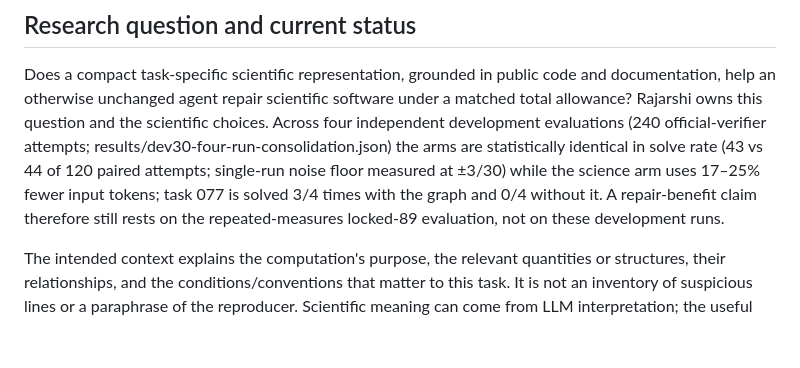
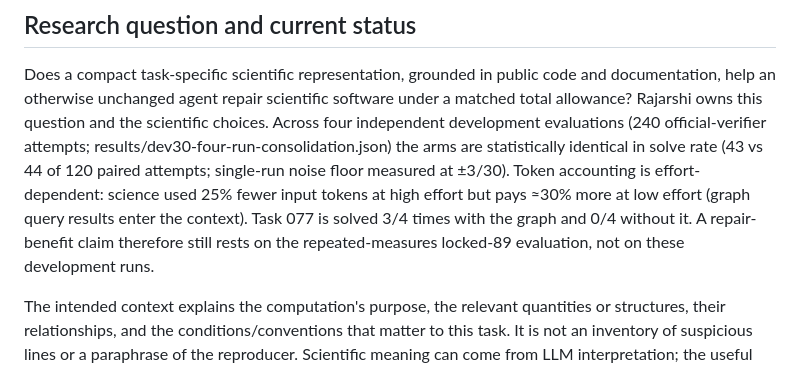
Before and after one commit to rajarshighoshal/computation-boundary-evidence, a Markdown page: docs/METHOD.md, the part around the change. GitHub-like rendering; blank space fills up the shorter version.

```diff
--- a/docs/METHOD.md
+++ b/docs/METHOD.md
@@ -7,9 +7,11 @@ help an otherwise unchanged agent repair scientific software under a matched tot
 Rajarshi owns this question and the scientific choices. Across four independent development
 evaluations (240 official-verifier attempts; results/dev30-four-run-consolidation.json) the
 arms are statistically identical in solve rate (43 vs 44 of 120 paired attempts; single-run
-noise floor measured at ±3/30) while the science arm uses 17–25% fewer input tokens; task 077
-is solved 3/4 times with the graph and 0/4 without it. A repair-benefit claim therefore still
-rests on the repeated-measures locked-89 evaluation, not on these development runs.
+noise floor measured at ±3/30). Token accounting is effort-dependent: science used 25% fewer
+input tokens at high effort but pays ≈30% more at low effort (graph query results enter the
+context). Task 077 is solved 3/4 times with the graph and 0/4 without it. A repair-benefit
+claim therefore still rests on the repeated-measures locked-89 evaluation, not on these
+development runs.
 
 The intended context explains the computation's purpose, the relevant quantities or structures,
 their relationships, and the conditions/conventions that matter to this task. It is not an
```
Also changed, not shown: README.md (+4 -3 lines), WORK_LOG.md (+6 -4 lines).
